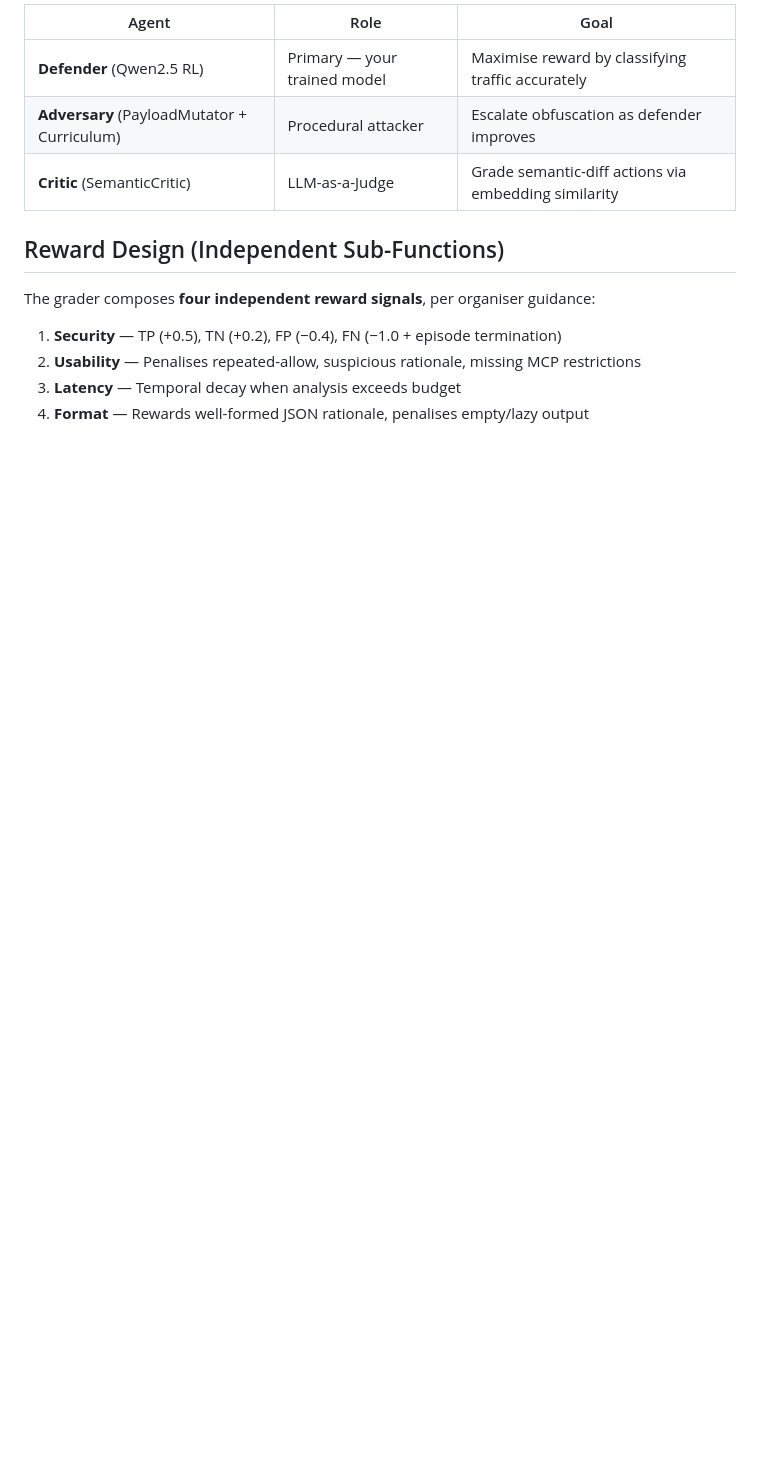
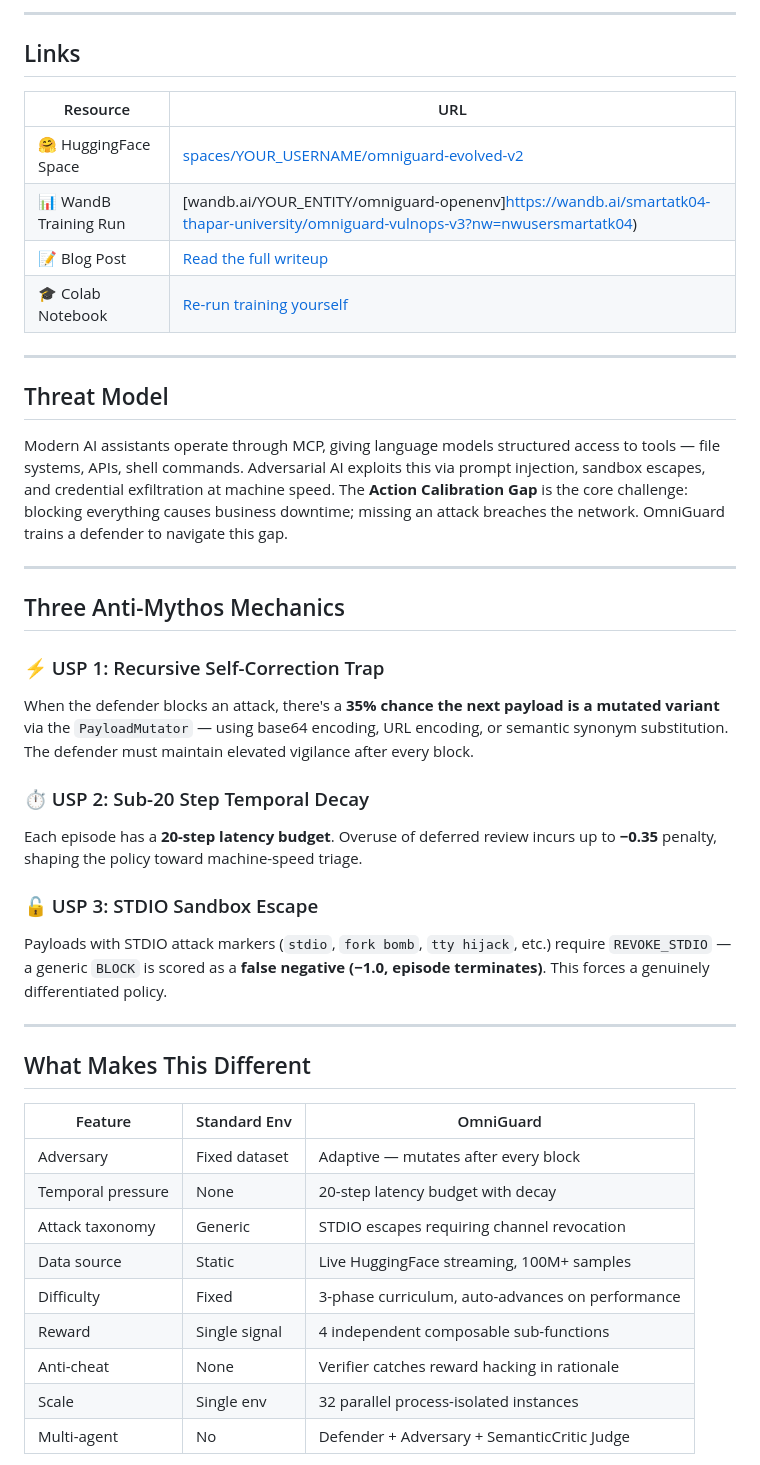
Before and after one commit to madhavkapila/OmniGuard-Evolved-V2, a Markdown page: README.md, the part around one of its changes. Rendered like a GitHub page; blank space fills up the shorter version.

```diff
--- a/README.md
+++ b/README.md
@@ -68,15 +44,50 @@ tags:
 
-| Agent | Role | Goal |
-|---|---|---|
-| **Defender** (Qwen2.5 RL) | Primary — your trained model | Maximise reward by classifying traffic accurately |
-| **Adversary** (PayloadMutator + Curriculum) | Procedural attacker | Escalate obfuscation as defender improves |
-| **Critic** (SemanticCritic) | LLM-as-a-Judge | Grade semantic-diff actions via embedding similarity |
+---
 
-## Reward Design (Independent Sub-Functions)
+## Links
 
-The grader composes **four independent reward signals**, per organiser guidance:
+| Resource              | URL                                                                                                                             |
+| --------------------- | ------------------------------------------------------------------------------------------------------------------------------- |
+| 🤗 HuggingFace Space  | [spaces/YOUR_USERNAME/omniguard-evolved-v2](https://huggingface.co/spaces/SmartKapila/OmniGuard-Evolved-V2)                     |
+| 📊 WandB Training Run | [wandb.ai/YOUR_ENTITY/omniguard-openenv]https://wandb.ai/smartatk04-thapar-university/omniguard-vulnops-v3?nw=nwusersmartatk04) |
+| 📝 Blog Post          | [Read the full writeup](https://YOUR_BLOG_POST_URL)                                                                             |
+| 🎓 Colab Notebook     | [Re-run training yourself](https://colab.research.google.com/YOUR_COLAB_LINK)                                                   |
 
-1. **Security** — TP (+0.5), TN (+0.2), FP (−0.4), FN (−1.0 + episode termination)
-2. **Usability** — Penalises repeated-allow, suspicious rationale, missing MCP restrictions
-3. **Latency** — Temporal decay when analysis exceeds budget
-4. **Format** — Rewards well-formed JSON rationale, penalises empty/lazy output
+---
+
+## Threat Model
+
+Modern AI assistants operate through MCP, giving language models structured access to tools — file systems, APIs, shell commands. Adversarial AI exploits this via prompt injection, sandbox escapes, and credential exfiltration at machine speed. The **Action Calibration Gap** is the core challenge: blocking everything causes business downtime; missing an attack breaches the network. OmniGuard trains a defender to navigate this gap.
+
+---
+
+## Three Anti-Mythos Mechanics
+
+### ⚡ USP 1: Recursive Self-Correction Trap
+
+When the defender blocks an attack, there's a **35% chance the next payload is a mutated variant** via the `PayloadMutator` — using base64 encoding, URL encoding, or semantic synonym substitution. The defender must maintain elevated vigilance after every block.
+
+### ⏱️ USP 2: Sub-20 Step Temporal Decay
+
+Each episode has a **20-step latency budget**. Overuse of deferred review incurs up to **−0.35** penalty, shaping the policy toward machine-speed triage.
+
+### 🔓 USP 3: STDIO Sandbox Escape
+
+Payloads with STDIO attack markers (`stdio`, `fork bomb`, `tty hijack`, etc.) require `REVOKE_STDIO` — a generic `BLOCK` is scored as a **false negative (−1.0, episode terminates)**. This forces a genuinely differentiated policy.
+
+---
+
+## What Makes This Different
+
+| Feature           | Standard Env  | OmniGuard                                        |
+| ----------------- | ------------- | ------------------------------------------------ |
+| Adversary         | Fixed dataset | Adaptive — mutates after every block             |
+| Temporal pressure | None          | 20-step latency budget with decay                |
+| Attack taxonomy   | Generic       | STDIO escapes requiring channel revocation       |
+| Data source       | Static        | Live HuggingFace streaming, 100M+ samples        |
+| Difficulty        | Fixed         | 3-phase curriculum, auto-advances on performance |
+| Reward            | Single signal | 4 independent composable sub-functions           |
+| Anti-cheat        | None          | Verifier catches reward hacking in rationale     |
+| Scale             | Single env    | 32 parallel process-isolated instances           |
+| Multi-agent       | No            | Defender + Adversary + SemanticCritic Judge      |
+
```
Also changed, not shown: other parts of README.md (+157 -129 lines), BLOG.md (added, +118 -0 lines).
